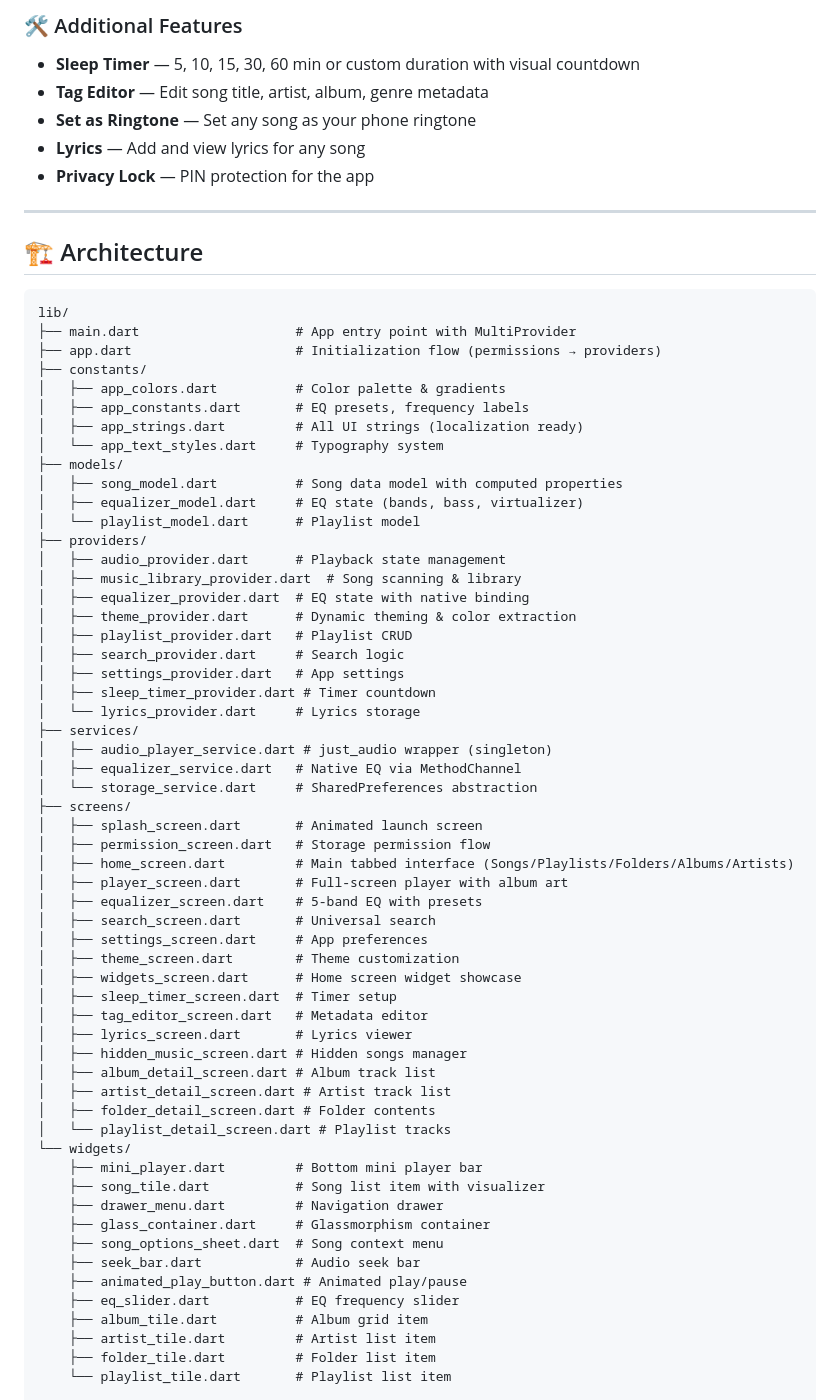
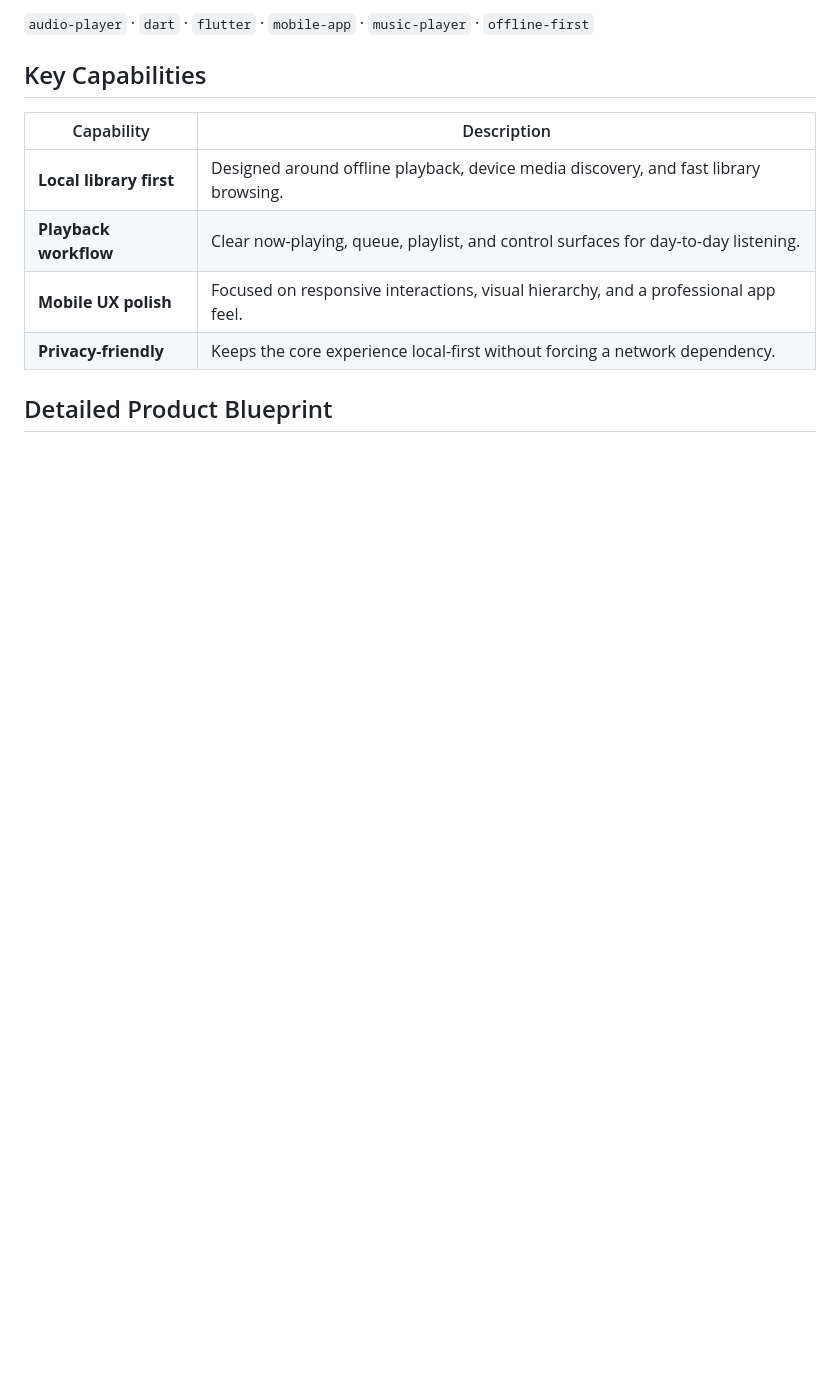
Before and after one commit to bhedanikhilkumar-code/offline-music-player-pro, a Markdown page: README.md, the part around one of its changes. GitHub-like rendering; blank space fills up the shorter version.

````diff
--- a/README.md
+++ b/README.md
@@ -66,71 +44,14 @@
 
-### 🛠️ Additional Features
-- **Sleep Timer** — 5, 10, 15, 30, 60 min or custom duration with visual countdown
-- **Tag Editor** — Edit song title, artist, album, genre metadata
-- **Set as Ringtone** — Set any song as your phone ringtone
-- **Lyrics** — Add and view lyrics for any song
-- **Privacy Lock** — PIN protection for the app
+`audio-player` · `dart` · `flutter` · `mobile-app` · `music-player` · `offline-first`
 
----
+## Key Capabilities
 
-## 🏗️ Architecture
+| Capability | Description |
+| --- | --- |
+| **Local library first** | Designed around offline playback, device media discovery, and fast library browsing. |
+| **Playback workflow** | Clear now-playing, queue, playlist, and control surfaces for day-to-day listening. |
+| **Mobile UX polish** | Focused on responsive interactions, visual hierarchy, and a professional app feel. |
+| **Privacy-friendly** | Keeps the core experience local-first without forcing a network dependency. |
 
-```
-lib/
-├── main.dart                    # App entry point with MultiProvider
-├── app.dart                     # Initialization flow (permissions → providers)
-├── constants/
-│   ├── app_colors.dart          # Color palette & gradients
-│   ├── app_constants.dart       # EQ presets, frequency labels
-│   ├── app_strings.dart         # All UI strings (localization ready)
-│   └── app_text_styles.dart     # Typography system
-├── models/
-│   ├── song_model.dart          # Song data model with computed properties
-│   ├── equalizer_model.dart     # EQ state (bands, bass, virtualizer)
-│   └── playlist_model.dart      # Playlist model
-├── providers/
-│   ├── audio_provider.dart      # Playback state management
-│   ├── music_library_provider.dart  # Song scanning & library
-│   ├── equalizer_provider.dart  # EQ state with native binding
-│   ├── theme_provider.dart      # Dynamic theming & color extraction
-│   ├── playlist_provider.dart   # Playlist CRUD
-│   ├── search_provider.dart     # Search logic
-│   ├── settings_provider.dart   # App settings
-│   ├── sleep_timer_provider.dart # Timer countdown
-│   └── lyrics_provider.dart     # Lyrics storage
-├── services/
-│   ├── audio_player_service.dart # just_audio wrapper (singleton)
-│   ├── equalizer_service.dart   # Native EQ via MethodChannel
-│   └── storage_service.dart     # SharedPreferences abstraction
-├── screens/
-│   ├── splash_screen.dart       # Animated launch screen
-│   ├── permission_screen.dart   # Storage permission flow
-│   ├── home_screen.dart         # Main tabbed interface (Songs/Playlists/Folders/Albums/Artists)
-│   ├── player_screen.dart       # Full-screen player with album art
-│   ├── equalizer_screen.dart    # 5-band EQ with presets
-│   ├── search_screen.dart       # Universal search
-│   ├── settings_screen.dart     # App preferences
-│   ├── theme_screen.dart        # Theme customization
-│   ├── widgets_screen.dart      # Home screen widget showcase
-│   ├── sleep_timer_screen.dart  # Timer setup
-│   ├── tag_editor_screen.dart   # Metadata editor
-│   ├── lyrics_screen.dart       # Lyrics viewer
-│   ├── hidden_music_screen.dart # Hidden songs manager
-│   ├── album_detail_screen.dart # Album track list
-│   ├── artist_detail_screen.dart # Artist track list
-│   ├── folder_detail_screen.dart # Folder contents
-│   └── playlist_detail_screen.dart # Playlist tracks
-└── widgets/
-    ├── mini_player.dart         # Bottom mini player bar
-    ├── song_tile.dart           # Song list item with visualizer
-    ├── drawer_menu.dart         # Navigation drawer
-    ├── glass_container.dart     # Glassmorphism container
-    ├── song_options_sheet.dart  # Song context menu
-    ├── seek_bar.dart            # Audio seek bar
-    ├── animated_play_button.dart # Animated play/pause
-    ├── eq_slider.dart           # EQ frequency slider
-    ├── album_tile.dart          # Album grid item
-    ├── artist_tile.dart         # Artist list item
-    ├── folder_tile.dart         # Folder list item
-    └── playlist_tile.dart       # Playlist list item
+## Detailed Product Blueprint
 
````
Also changed, not shown: other parts of README.md (+196 -133 lines).
